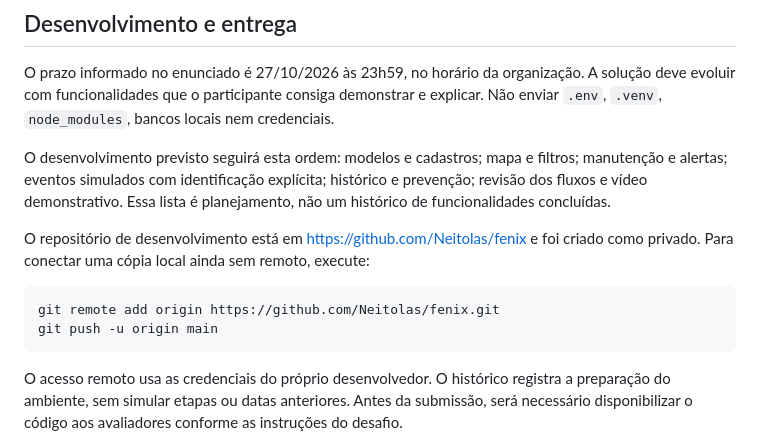
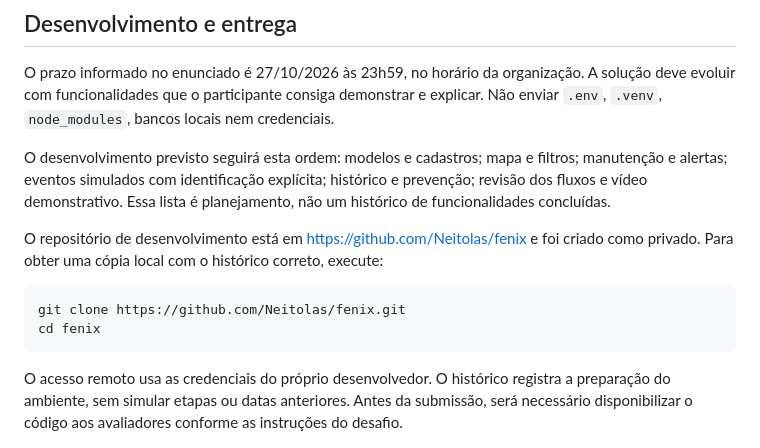
Before and after one commit to Neitolas/fenix, a Markdown page: README.md, the part around the change. Rendered like a GitHub page.

Commit message:
Ajusta instruções para clonar o repositório

````diff
--- a/README.md
+++ b/README.md
@@ -122,11 +122,11 @@ O prazo informado no enunciado é 27/10/2026 às 23h59, no horário da organiza
 
 O desenvolvimento previsto seguirá esta ordem: modelos e cadastros; mapa e filtros; manutenção e alertas; eventos simulados com identificação explícita; histórico e prevenção; revisão dos fluxos e vídeo demonstrativo. Essa lista é planejamento, não um histórico de funcionalidades concluídas.
 
-O repositório de desenvolvimento está em https://github.com/Neitolas/fenix e foi criado como privado. Para conectar uma cópia local ainda sem remoto, execute:
+O repositório de desenvolvimento está em https://github.com/Neitolas/fenix e foi criado como privado. Para obter uma cópia local com o histórico correto, execute:
 
 ```sh
-git remote add origin https://github.com/Neitolas/fenix.git
-git push -u origin main
+git clone https://github.com/Neitolas/fenix.git
+cd fenix
 ```
 
 O acesso remoto usa as credenciais do próprio desenvolvedor. O histórico registra a preparação do ambiente, sem simular etapas ou datas anteriores. Antes da submissão, será necessário disponibilizar o código aos avaliadores conforme as instruções do desafio.
````
